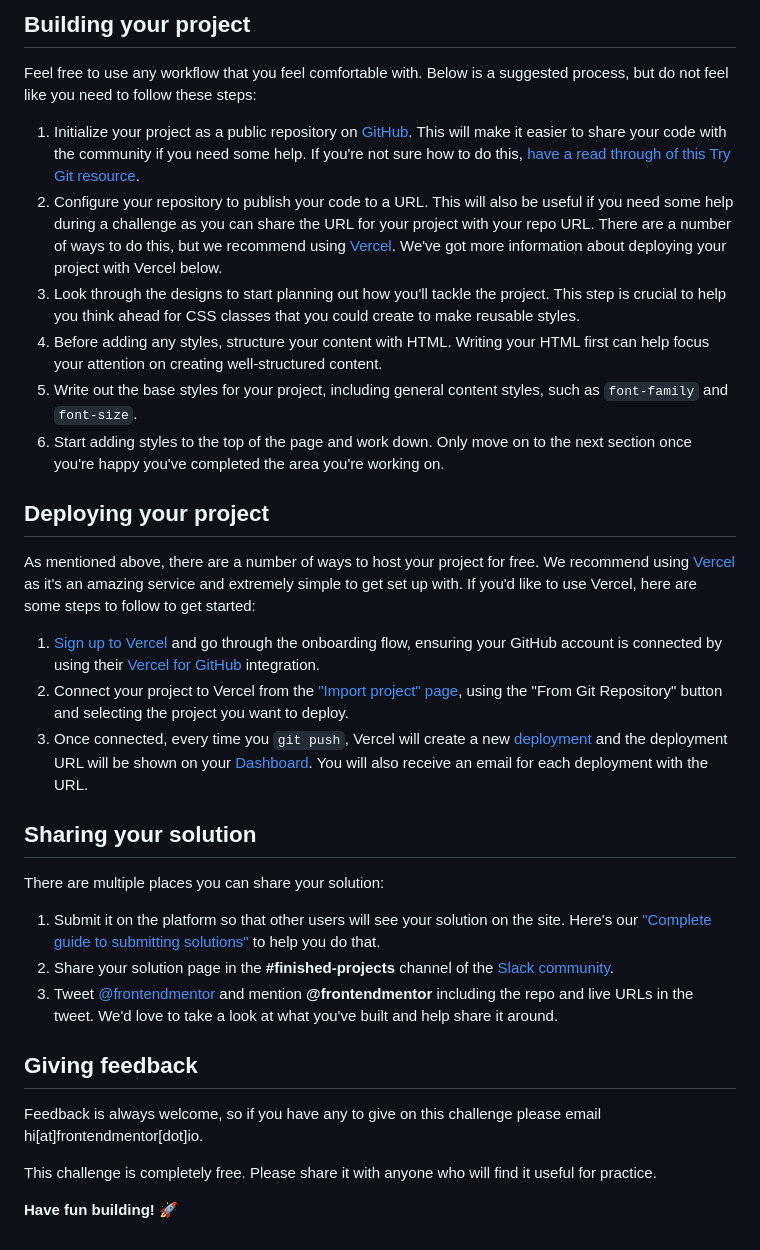
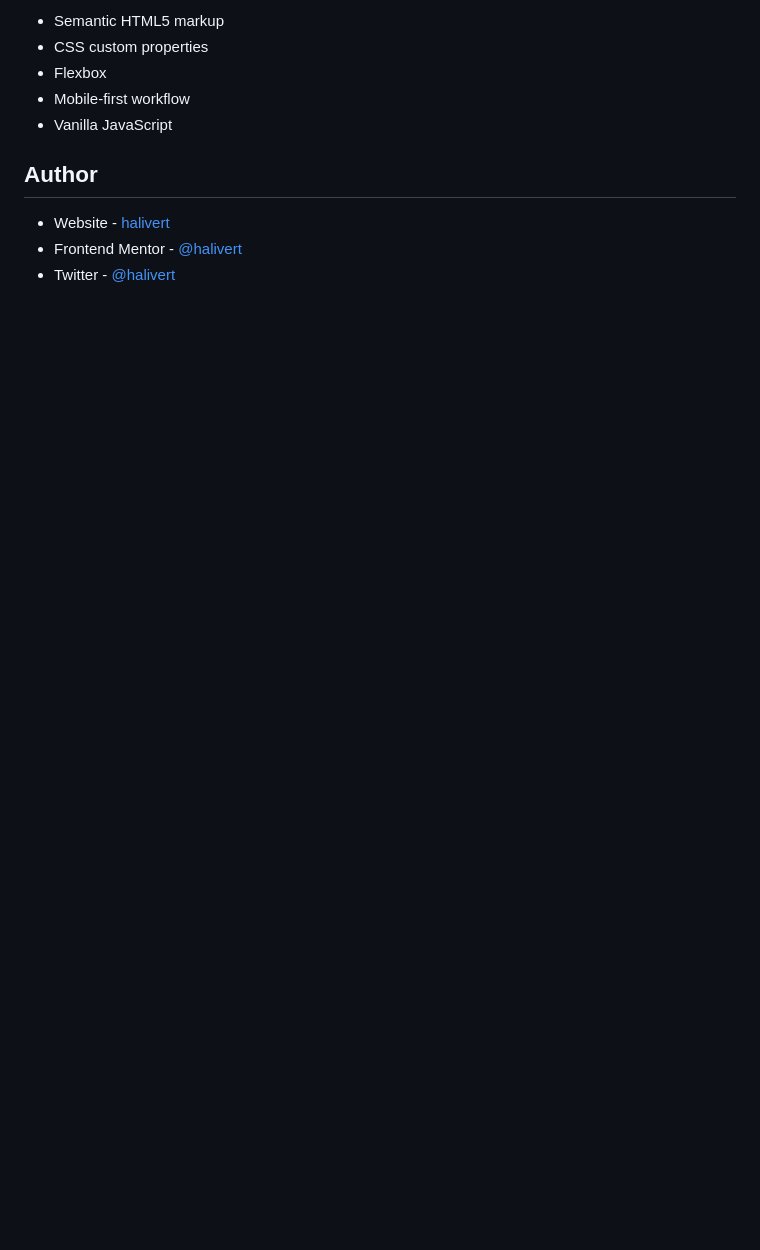
Before and after one commit to halivert/intro-component-with-sign-up-form, a Markdown page: README.md, the part around the change printed below. GitHub-like rendering; blank space fills up the shorter version.

```diff
--- a/README.md
+++ b/README.md
@@ -40,35 +48,12 @@ There is also a `style-guide.md` file, which contains the information you'll nee
 
-## Building your project
+- Semantic HTML5 markup
+- CSS custom properties
+- Flexbox
+- Mobile-first workflow
+- Vanilla JavaScript
 
-Feel free to use any workflow that you feel comfortable with. Below is a suggested process, but do not feel like you need to follow these steps:
+## Author
 
-1. Initialize your project as a public repository on [GitHub](https://github.com/). This will make it easier to share your code with the community if you need some help. If you're not sure how to do this, [have a read through of this Try Git resource](https://try.github.io/).
-2. Configure your repository to publish your code to a URL. This will also be useful if you need some help during a challenge as you can share the URL for your project with your repo URL. There are a number of ways to do this, but we recommend using [Vercel](https://bit.ly/fem-vercel). We've got more information about deploying your project with Vercel below.
-3. Look through the designs to start planning out how you'll tackle the project. This step is crucial to help you think ahead for CSS classes that you could create to make reusable styles.
-4. Before adding any styles, structure your content with HTML. Writing your HTML first can help focus your attention on creating well-structured content.
-5. Write out the base styles for your project, including general content styles, such as `font-family` and `font-size`.
-6. Start adding styles to the top of the page and work down. Only move on to the next section once you're happy you've completed the area you're working on.
-
-## Deploying your project
-
-As mentioned above, there are a number of ways to host your project for free. We recommend using [Vercel](https://bit.ly/fem-vercel) as it's an amazing service and extremely simple to get set up with. If you'd like to use Vercel, here are some steps to follow to get started:
-
-1. [Sign up to Vercel](https://bit.ly/fem-vercel-signup) and go through the onboarding flow, ensuring your GitHub account is connected by using their [Vercel for GitHub](https://vercel.com/docs/v2/git-integrations/vercel-for-github) integration.
-2. Connect your project to Vercel from the ["Import project" page](https://vercel.com/import), using the "From Git Repository" button and selecting the project you want to deploy.
-3. Once connected, every time you `git push`, Vercel will create a new [deployment](https://vercel.com/docs/v2/platform/deployments) and the deployment URL will be shown on your [Dashboard](https://vercel.com/dashboard). You will also receive an email for each deployment with the URL.
-
-## Sharing your solution
-
-There are multiple places you can share your solution:
-
-1. Submit it on the platform so that other users will see your solution on the site. Here's our ["Complete guide to submitting solutions"](https://medium.com/frontend-mentor/a-complete-guide-to-submitting-solutions-on-frontend-mentor-ac6384162248) to help you do that.
-2. Share your solution page in the **#finished-projects** channel of the [Slack community](https://www.frontendmentor.io/slack).
-3. Tweet [@frontendmentor](https://twitter.com/frontendmentor) and mention **@frontendmentor** including the repo and live URLs in the tweet. We'd love to take a look at what you've built and help share it around.
-
-## Giving feedback
-
-Feedback is always welcome, so if you have any to give on this challenge please email hi[at]frontendmentor[dot]io.
-
-This challenge is completely free. Please share it with anyone who will find it useful for practice.
-
-**Have fun building!** 🚀
+- Website - [halivert](https://halivert.dev)
+- Frontend Mentor - [@halivert](https://www.frontendmentor.io/profile/halivert)
+- Twitter - [@halivert](https://www.twitter.com/halivert)
```
Also changed, not shown: other parts of README.md (+30 -22 lines), images/screenshot-desktop.png (added), images/screenshot-mobile.png (added).
